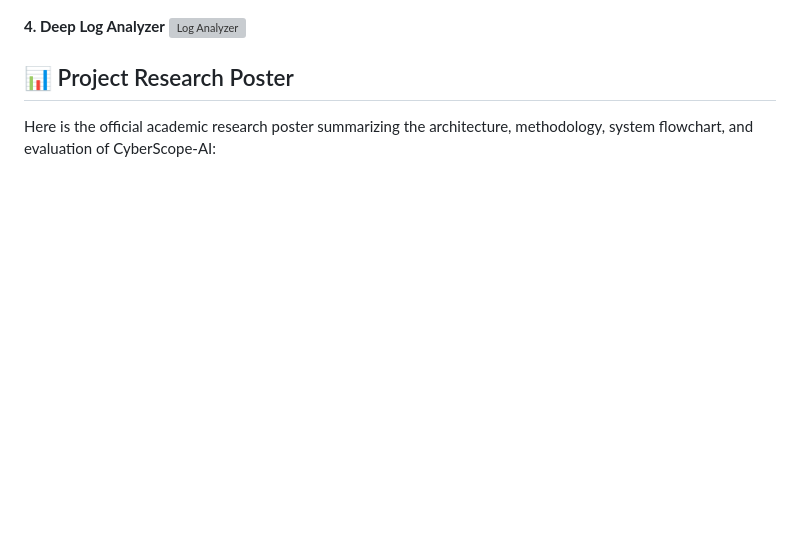
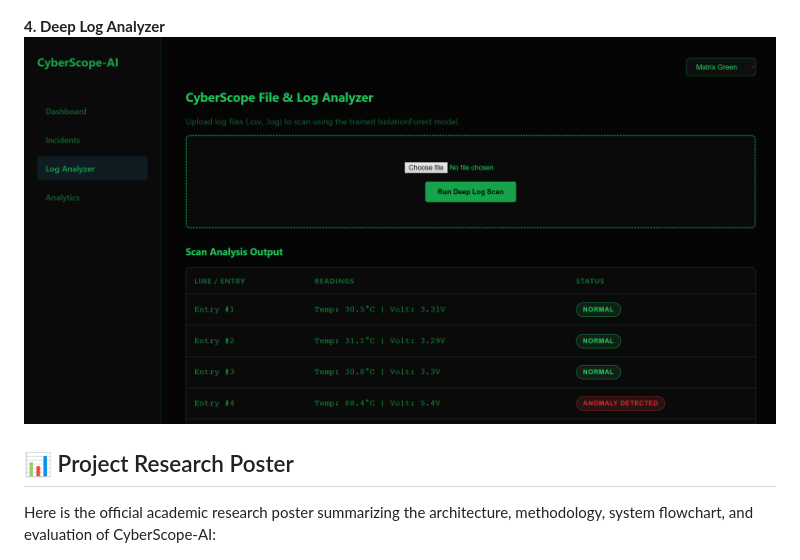
Before and after one commit to Ishant1821/CyberScope-AI, a Markdown page: README.md, the part around the change. Drawn GitHub-style; blank space fills up the shorter version; grey boxes are pictures that could not be loaded.

```diff
--- a/README.md
+++ b/README.md
@@ -14,7 +14,7 @@ CyberScope-AI is a lightweight, machine-learning-powered SIEM platform designed
 ![Security Analytics](assets/image_2026-08-12_235259749.png)
 
 **4. Deep Log Analyzer**
-![Log Analyzer](assets/Screenshot%202026-08-11%20230717.png)
+![Log Analyzer](assets/image_2026-08-12_235448603.png)
 
 ## 📊 Project Research Poster
 
```
